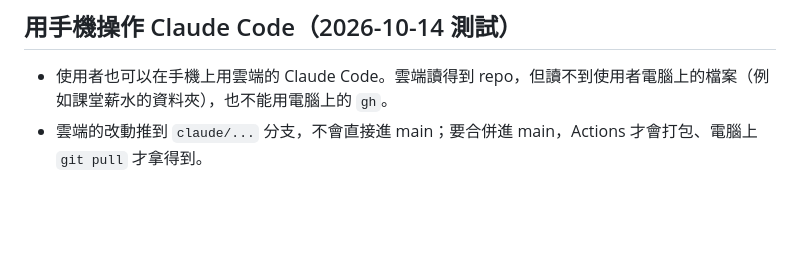
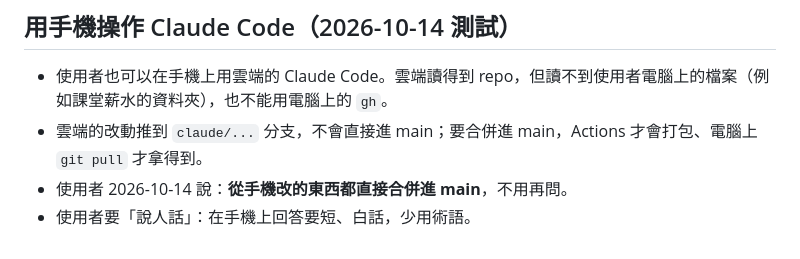
Before and after one commit to robinrn0419/ledger-app, a Markdown page: CLAUDE.md, the part around the change. Drawn GitHub-style; blank space fills up the shorter version.

Commit message:
交接說明：手機改的直接合併進 main
Co-Authored-By: Claude Opus 5.5 <noreply@anthropic.com>
Claude-Session: https://claude.ai/code/session_01RL3RTyKhPVPrm11qrzdNaE

```diff
--- a/CLAUDE.md
+++ b/CLAUDE.md
@@ -208,3 +208,5 @@
 ## 用手機操作 Claude Code（2026-10-14 測試）
 - 使用者也可以在手機上用雲端的 Claude Code。雲端讀得到 repo，但讀不到使用者電腦上的檔案（例如課堂薪水的資料夾），也不能用電腦上的 `gh`。
 - 雲端的改動推到 `claude/...` 分支，不會直接進 main；要合併進 main，Actions 才會打包、電腦上 `git pull` 才拿得到。
+- 使用者 2026-10-14 說：**從手機改的東西都直接合併進 main**，不用再問。
+- 使用者要「說人話」：在手機上回答要短、白話，少用術語。
```
